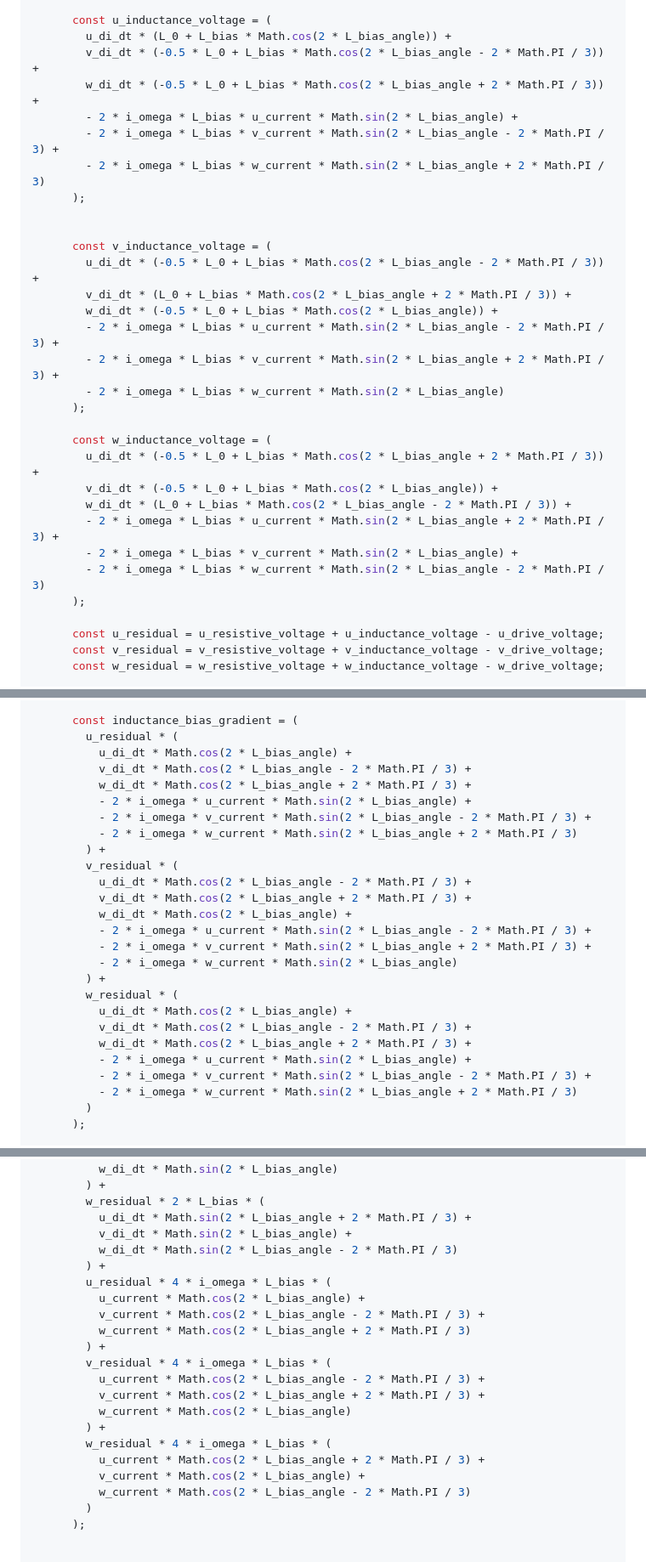
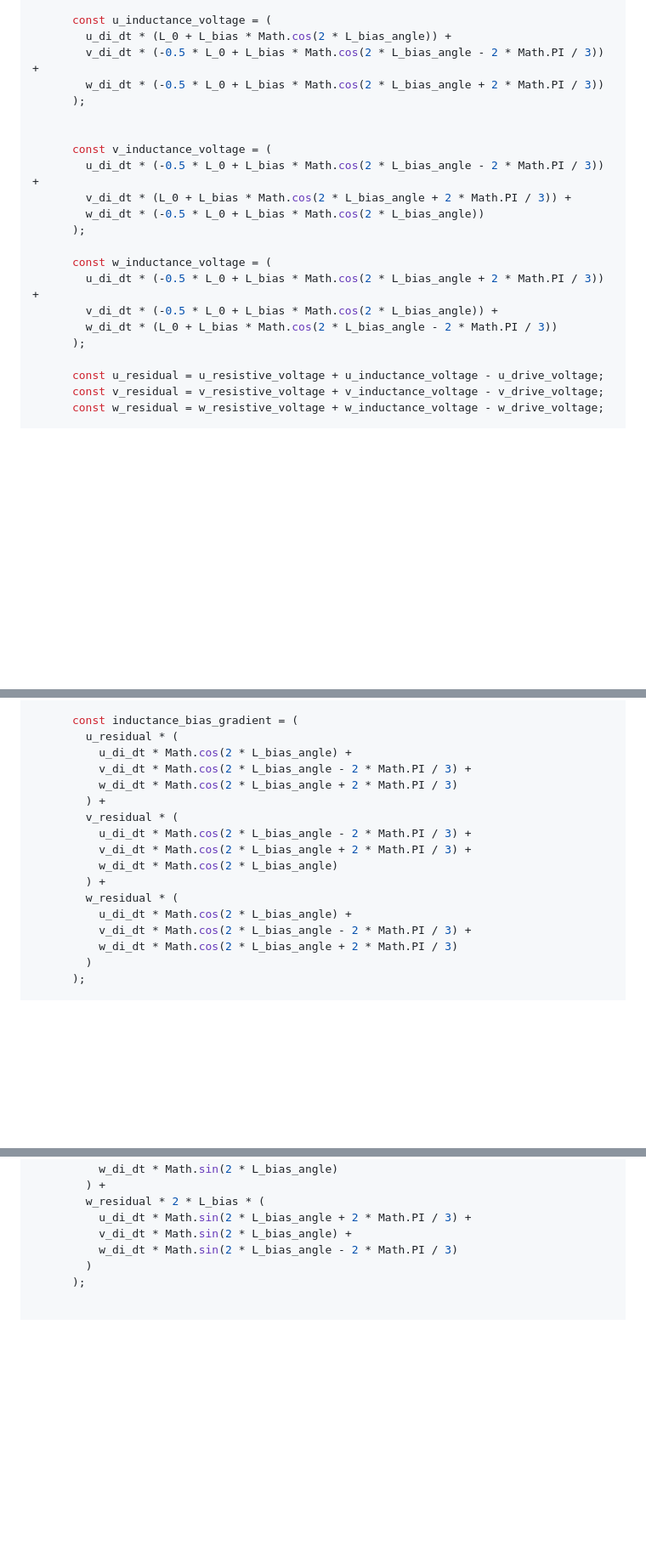
Before and after one commit to csiz/hex-single-motor-mini-drive, a Markdown page: motor-sim/src/motor_monitor.md, 3 parts joined by grey strips. Shown at 85% size. Rendered like a GitHub page; blank space fills up the shorter version.

Commit message:
Ah, omega is the angular speed of the rotor, which in our calibration we assume to be 0.

```diff
--- a/motor-sim/src/motor_monitor.md
+++ b/motor-sim/src/motor_monitor.md
@@ -1604,29 +1602,20 @@ async function run_current_calibration(motor_controller, message_options) {
       const u_inductance_voltage = (
         u_di_dt * (L_0 + L_bias * Math.cos(2 * L_bias_angle)) +
         v_di_dt * (-0.5 * L_0 + L_bias * Math.cos(2 * L_bias_angle - 2 * Math.PI / 3)) +
-        w_di_dt * (-0.5 * L_0 + L_bias * Math.cos(2 * L_bias_angle + 2 * Math.PI / 3)) +
-        - 2 * i_omega * L_bias * u_current * Math.sin(2 * L_bias_angle) +
-        - 2 * i_omega * L_bias * v_current * Math.sin(2 * L_bias_angle - 2 * Math.PI / 3) +
-        - 2 * i_omega * L_bias * w_current * Math.sin(2 * L_bias_angle + 2 * Math.PI / 3)
+        w_di_dt * (-0.5 * L_0 + L_bias * Math.cos(2 * L_bias_angle + 2 * Math.PI / 3))
       );
 
 
       const v_inductance_voltage = (
         u_di_dt * (-0.5 * L_0 + L_bias * Math.cos(2 * L_bias_angle - 2 * Math.PI / 3)) +
         v_di_dt * (L_0 + L_bias * Math.cos(2 * L_bias_angle + 2 * Math.PI / 3)) +
-        w_di_dt * (-0.5 * L_0 + L_bias * Math.cos(2 * L_bias_angle)) +
-        - 2 * i_omega * L_bias * u_current * Math.sin(2 * L_bias_angle - 2 * Math.PI / 3) +
-        - 2 * i_omega * L_bias * v_current * Math.sin(2 * L_bias_angle + 2 * Math.PI / 3) +
-        - 2 * i_omega * L_bias * w_current * Math.sin(2 * L_bias_angle)
+        w_di_dt * (-0.5 * L_0 + L_bias * Math.cos(2 * L_bias_angle))
       );
 
       const w_inductance_voltage = (
         u_di_dt * (-0.5 * L_0 + L_bias * Math.cos(2 * L_bias_angle + 2 * Math.PI / 3)) +
         v_di_dt * (-0.5 * L_0 + L_bias * Math.cos(2 * L_bias_angle)) +
-        w_di_dt * (L_0 + L_bias * Math.cos(2 * L_bias_angle - 2 * Math.PI / 3)) +
-        - 2 * i_omega * L_bias * u_current * Math.sin(2 * L_bias_angle + 2 * Math.PI / 3) +
-        - 2 * i_omega * L_bias * v_current * Math.sin(2 * L_bias_angle) +
-        - 2 * i_omega * L_bias * w_current * Math.sin(2 * L_bias_angle - 2 * Math.PI / 3)
+        w_di_dt * (L_0 + L_bias * Math.cos(2 * L_bias_angle - 2 * Math.PI / 3))
       );
 
       const u_residual = u_resistive_voltage + u_inductance_voltage - u_drive_voltage;
@@ -1653,26 +1642,17 @@ async function run_current_calibration(motor_controller, message_options) {
         u_residual * (
           u_di_dt * Math.cos(2 * L_bias_angle) +
           v_di_dt * Math.cos(2 * L_bias_angle - 2 * Math.PI / 3) +
-          w_di_dt * Math.cos(2 * L_bias_angle + 2 * Math.PI / 3) +
-          - 2 * i_omega * u_current * Math.sin(2 * L_bias_angle) +
-          - 2 * i_omega * v_current * Math.sin(2 * L_bias_angle - 2 * Math.PI / 3) +
-          - 2 * i_omega * w_current * Math.sin(2 * L_bias_angle + 2 * Math.PI / 3)
+          w_di_dt * Math.cos(2 * L_bias_angle + 2 * Math.PI / 3)
         ) +
         v_residual * (
           u_di_dt * Math.cos(2 * L_bias_angle - 2 * Math.PI / 3) +
           v_di_dt * Math.cos(2 * L_bias_angle + 2 * Math.PI / 3) +
-          w_di_dt * Math.cos(2 * L_bias_angle) +
-          - 2 * i_omega * u_current * Math.sin(2 * L_bias_angle - 2 * Math.PI / 3) +
-          - 2 * i_omega * v_current * Math.sin(2 * L_bias_angle + 2 * Math.PI / 3) +
-          - 2 * i_omega * w_current * Math.sin(2 * L_bias_angle)
+          w_di_dt * Math.cos(2 * L_bias_angle)
         ) +
         w_residual * (
           u_di_dt * Math.cos(2 * L_bias_angle) +
           v_di_dt * Math.cos(2 * L_bias_angle - 2 * Math.PI / 3) +
-          w_di_dt * Math.cos(2 * L_bias_angle + 2 * Math.PI / 3) +
-          - 2 * i_omega * u_current * Math.sin(2 * L_bias_angle) +
-          - 2 * i_omega * v_current * Math.sin(2 * L_bias_angle - 2 * Math.PI / 3) +
-          - 2 * i_omega * w_current * Math.sin(2 * L_bias_angle + 2 * Math.PI / 3)
+          w_di_dt * Math.cos(2 * L_bias_angle + 2 * Math.PI / 3)
         )
       );
 
@@ -1691,21 +1671,6 @@ async function run_current_calibration(motor_controller, message_options) {
           u_di_dt * Math.sin(2 * L_bias_angle + 2 * Math.PI / 3) +
           v_di_dt * Math.sin(2 * L_bias_angle) +
           w_di_dt * Math.sin(2 * L_bias_angle - 2 * Math.PI / 3)
-        ) +
-        u_residual * 4 * i_omega * L_bias * (
-          u_current * Math.cos(2 * L_bias_angle) +
-          v_current * Math.cos(2 * L_bias_angle - 2 * Math.PI / 3) +
-          w_current * Math.cos(2 * L_bias_angle + 2 * Math.PI / 3)
-        ) +
-        v_residual * 4 * i_omega * L_bias * (
-          u_current * Math.cos(2 * L_bias_angle - 2 * Math.PI / 3) +
-          v_current * Math.cos(2 * L_bias_angle + 2 * Math.PI / 3) +
-          w_current * Math.cos(2 * L_bias_angle)
-        ) +
-        w_residual * 4 * i_omega * L_bias * (
-          u_current * Math.cos(2 * L_bias_angle + 2 * Math.PI / 3) +
-          v_current * Math.cos(2 * L_bias_angle) +
-          w_current * Math.cos(2 * L_bias_angle - 2 * Math.PI / 3)
         )
       );
 
```
Also changed, not shown: other parts of motor-sim/src/motor_monitor.md (+0 -2 lines).
